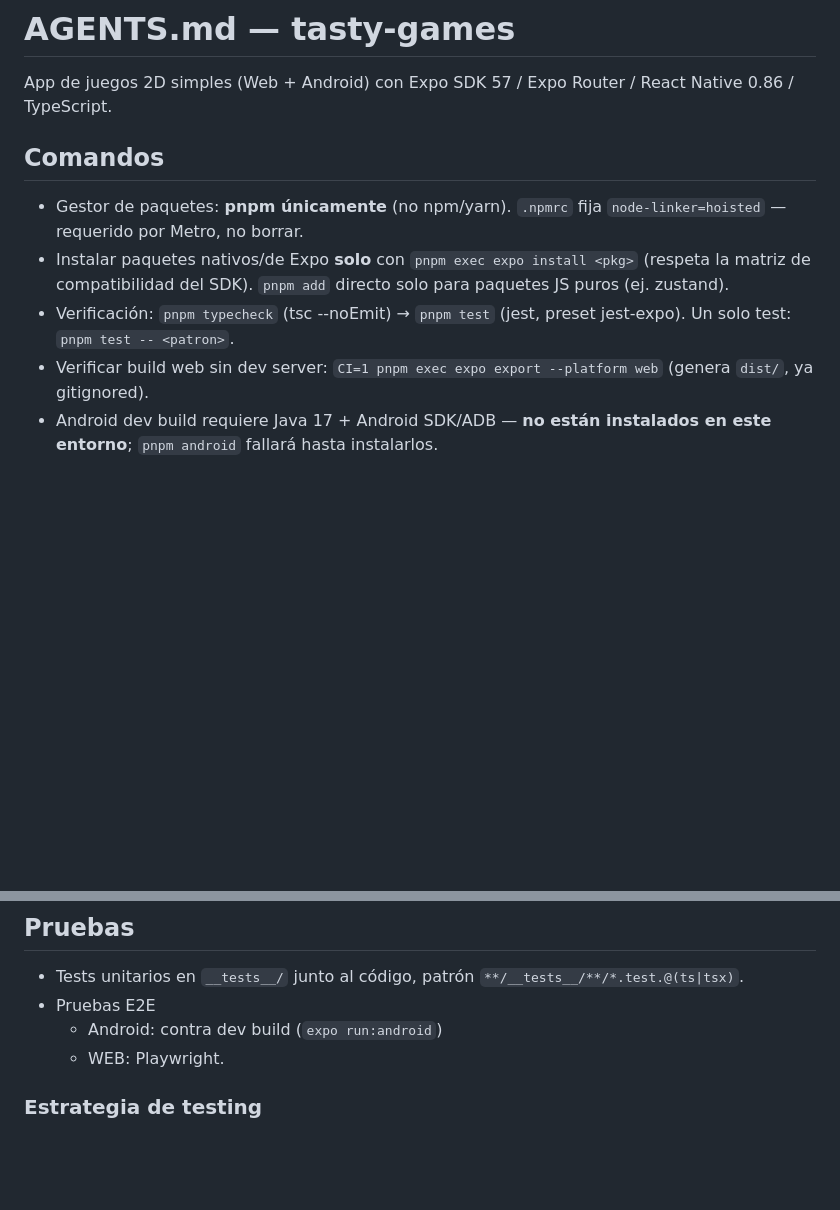
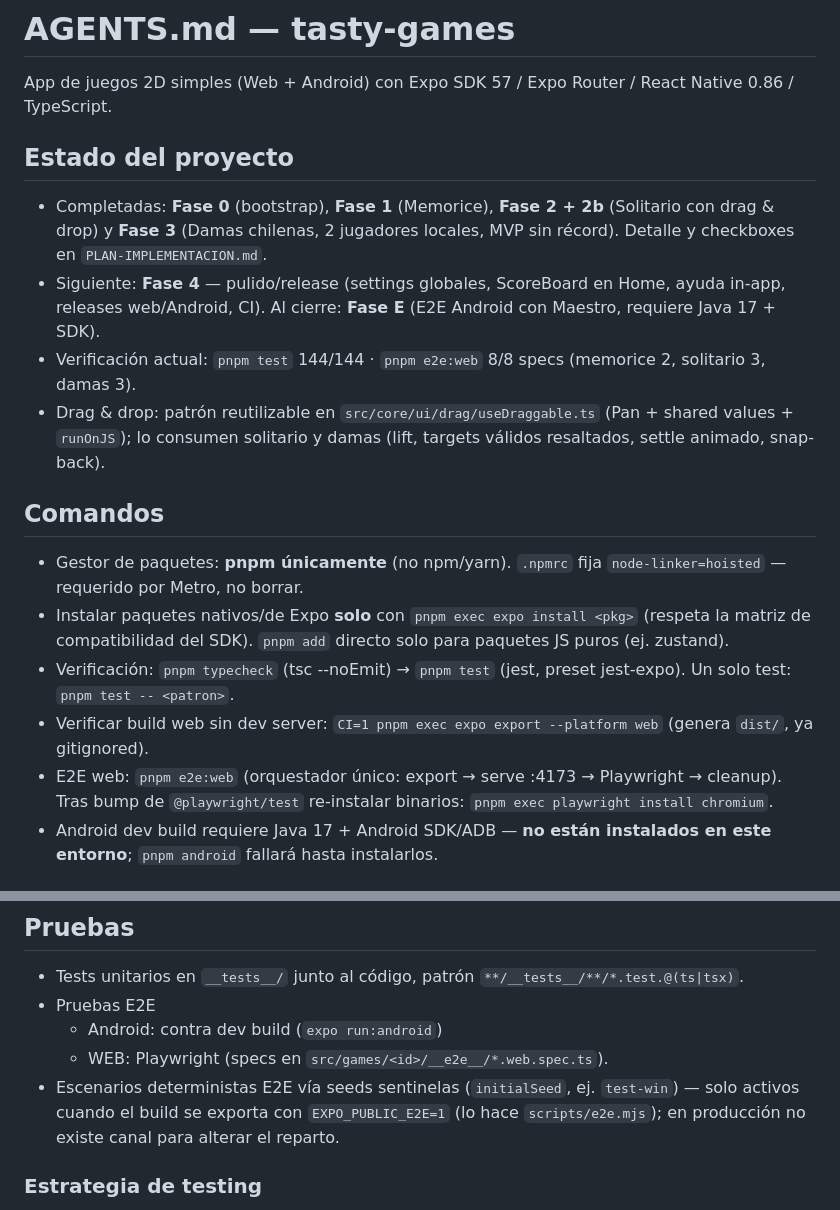
Before and after one commit to FcoDonDev/tasty-games, a Markdown page: AGENTS.md, 2 parts joined by grey strips. Rendered like a GitHub page; blank space fills up the shorter version.

Commit message:
docs: AGENTS.md al estado de fase 3 (damas completada)

```diff
--- a/AGENTS.md
+++ b/AGENTS.md
@@ -1,6 +1,13 @@
 # AGENTS.md — tasty-games
 
 App de juegos 2D simples (Web + Android) con Expo SDK 57 / Expo Router / React Native 0.86 / TypeScript.
+
+## Estado del proyecto
+
+- Completadas: **Fase 0** (bootstrap), **Fase 1** (Memorice), **Fase 2 + 2b** (Solitario con drag & drop) y **Fase 3** (Damas chilenas, 2 jugadores locales, MVP sin récord). Detalle y checkboxes en `PLAN-IMPLEMENTACION.md`.
+- Siguiente: **Fase 4** — pulido/release (settings globales, ScoreBoard en Home, ayuda in-app, releases web/Android, CI). Al cierre: **Fase E** (E2E Android con Maestro, requiere Java 17 + SDK).
+- Verificación actual: `pnpm test` 144/144 · `pnpm e2e:web` 8/8 specs (memorice 2, solitario 3, damas 3).
+- Drag & drop: patrón reutilizable en `src/core/ui/drag/useDraggable.ts` (Pan + shared values + `runOnJS`); lo consumen solitario y damas (lift, targets válidos resaltados, settle animado, snap-back).
 
 ## Comandos
 
@@ -8,6 +15,7 @@ App de juegos 2D simples (Web + Android) con Expo SDK 57 / Expo Router / React N
 - Instalar paquetes nativos/de Expo **solo** con `pnpm exec expo install <pkg>` (respeta la matriz de compatibilidad del SDK). `pnpm add` directo solo para paquetes JS puros (ej. zustand).
 - Verificación: `pnpm typecheck` (tsc --noEmit) → `pnpm test` (jest, preset jest-expo). Un solo test: `pnpm test -- <patron>`.
 - Verificar build web sin dev server: `CI=1 pnpm exec expo export --platform web` (genera `dist/`, ya gitignored).
+- E2E web: `pnpm e2e:web` (orquestador único: export → serve :4173 → Playwright → cleanup). Tras bump de `@playwright/test` re-instalar binarios: `pnpm exec playwright install chromium`.
 - Android dev build requiere Java 17 + Android SDK/ADB — **no están instalados en este entorno**; `pnpm android` fallará hasta instalarlos.
 
 ## Arquitectura
@@ -39,7 +47,8 @@ Nunca editar el DDL existente en `src/core/db/schema.ts`. Sumar `SCHEMA_VERSION`
 - Tests unitarios en `__tests__/` junto al código, patrón `**/__tests__/**/*.test.@(ts|tsx)`.
 - Pruebas E2E
     - Android: contra dev build (`expo run:android`)
-    - WEB: Playwright.
+    - WEB: Playwright (specs en `src/games/<id>/__e2e__/*.web.spec.ts`).
+- Escenarios deterministas E2E vía seeds sentinelas (`initialSeed`, ej. `test-win`) — solo activos cuando el build se exporta con `EXPO_PUBLIC_E2E=1` (lo hace `scripts/e2e.mjs`); en producción no existe canal para alterar el reparto.
 
 ### Estrategia de testing
 
```
